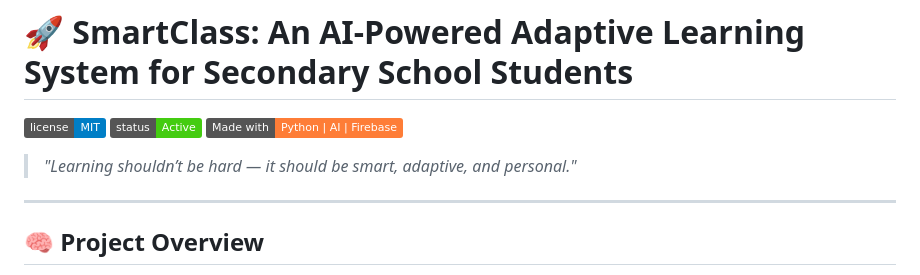
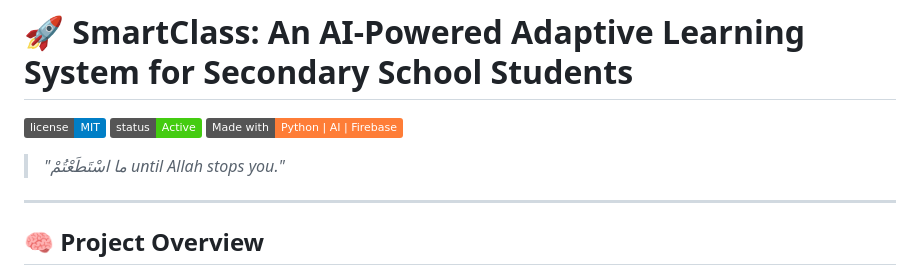
Before and after one commit to MKrisnandaVS/Problem_Based_Learning_2025, a Markdown page: README.md, the part around the change. Drawn GitHub-style; badges without logos.

```diff
--- a/README.md
+++ b/README.md
@@ -4,7 +4,7 @@
 ![Status](https://img.shields.io/badge/status-Active-brightgreen)
 ![MadeWith](https://img.shields.io/badge/Made%20with-Python%20%7C%20AI%20%7C%20Firebase-orange)
 
-> _"Learning shouldn’t be hard — it should be smart, adaptive, and personal."_
+> _"ما اسْتَطَعْتُمْ until Allah stops you."_
 
 ---
 
```
